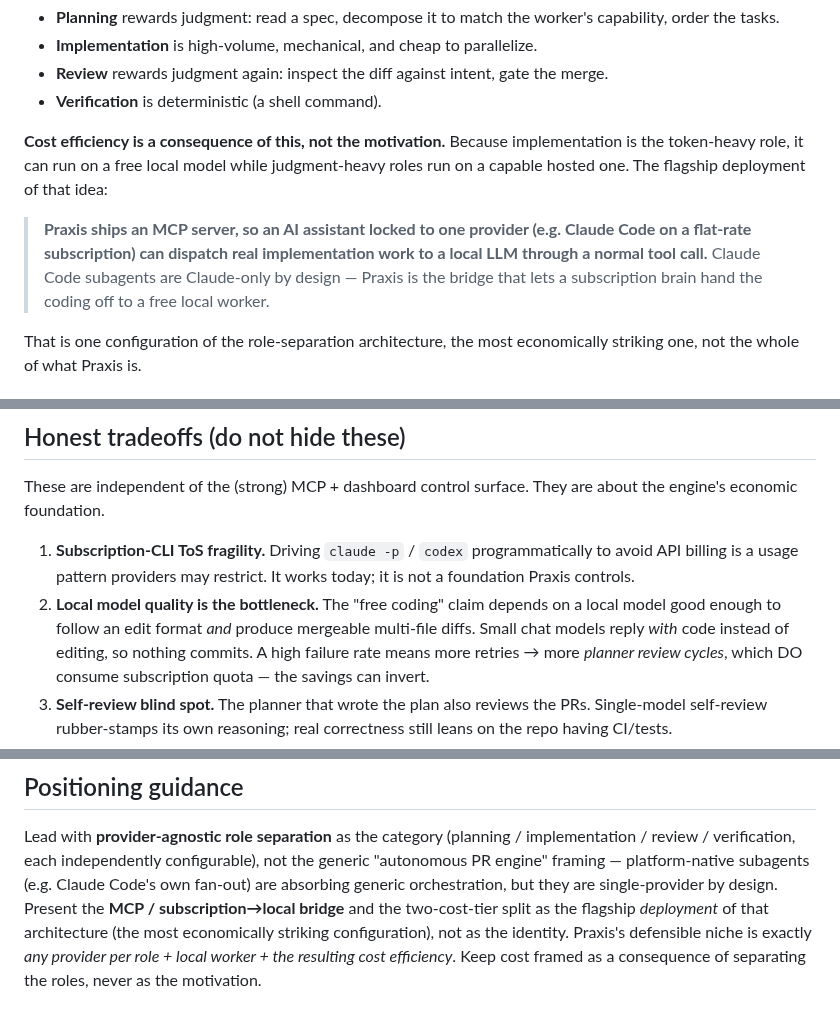
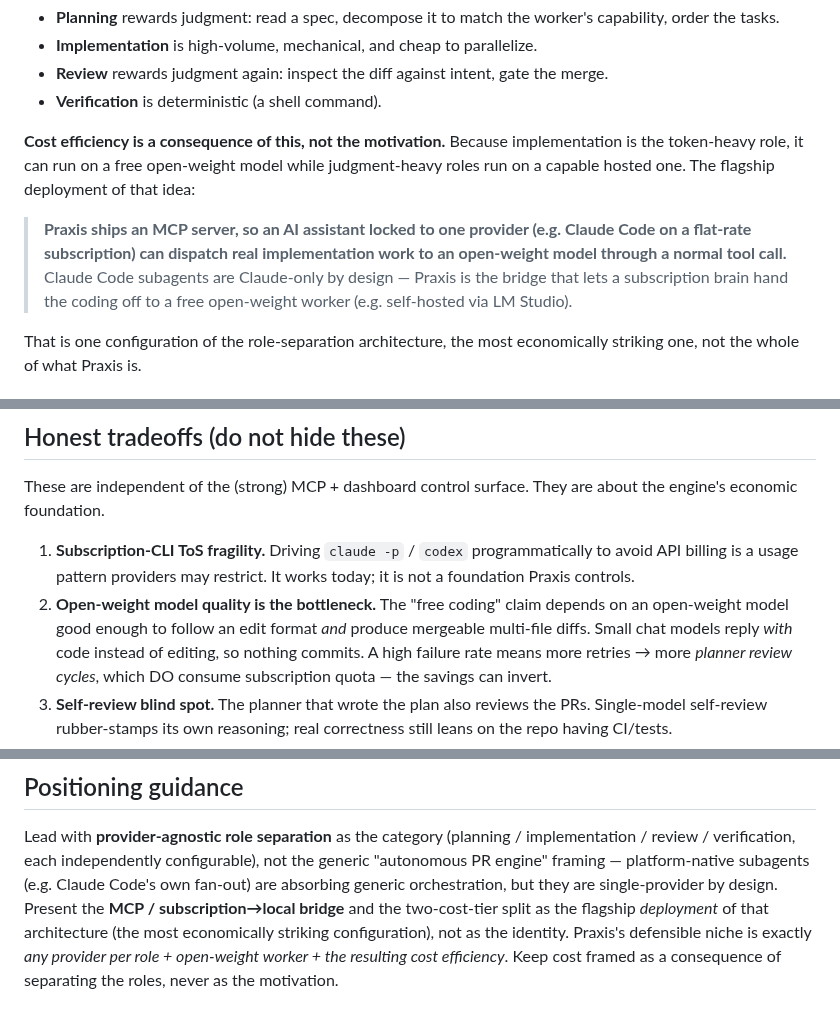
Before and after one commit to adiatmaja/praxis, a Markdown page: docs/positioning.md, 3 parts joined by grey strips. Drawn GitHub-style.

```diff
--- a/docs/positioning.md
+++ b/docs/positioning.md
@@ -24,15 +24,15 @@ preference:
 - **Verification** is deterministic (a shell command).
 
 **Cost efficiency is a consequence of this, not the motivation.** Because
-implementation is the token-heavy role, it can run on a free local model while
+implementation is the token-heavy role, it can run on a free open-weight model while
 judgment-heavy roles run on a capable hosted one. The flagship deployment of that
 idea:
 
 > **Praxis ships an MCP server, so an AI assistant locked to one provider
 > (e.g. Claude Code on a flat-rate subscription) can dispatch real implementation
-> work to a local LLM through a normal tool call.** Claude Code subagents are
-> Claude-only by design — Praxis is the bridge that lets a subscription brain hand
-> the coding off to a free local worker.
+> work to an open-weight model through a normal tool call.** Claude Code subagents
+> are Claude-only by design — Praxis is the bridge that lets a subscription brain
+> hand the coding off to a free open-weight worker (e.g. self-hosted via LM Studio).
 
 That is one configuration of the role-separation architecture, the most economically
 striking one, not the whole of what Praxis is.
@@ -123,8 +123,8 @@ about the engine's economic foundation.
 1. **Subscription-CLI ToS fragility.** Driving `claude -p` / `codex`
    programmatically to avoid API billing is a usage pattern providers may
    restrict. It works today; it is not a foundation Praxis controls.
-2. **Local model quality is the bottleneck.** The "free coding" claim depends on
-   a local model good enough to follow an edit format *and* produce mergeable
+2. **Open-weight model quality is the bottleneck.** The "free coding" claim depends on
+   an open-weight model good enough to follow an edit format *and* produce mergeable
    multi-file diffs. Small chat models reply *with* code instead of editing, so
    nothing commits. A high failure rate means more retries → more *planner
    review cycles*, which DO consume subscription quota — the savings can invert.
@@ -144,5 +144,5 @@ Code's own fan-out) are absorbing generic orchestration, but they are single-pro
 by design. Present the **MCP / subscription→local bridge** and the two-cost-tier
 split as the flagship *deployment* of that architecture (the most economically
 striking configuration), not as the identity. Praxis's defensible niche is exactly
-*any provider per role + local worker + the resulting cost efficiency*. Keep cost
+*any provider per role + open-weight worker + the resulting cost efficiency*. Keep cost
 framed as a consequence of separating the roles, never as the motivation.
```
Also changed, not shown: README.md (+11 -11 lines), docs/mcp.md (+2 -2 lines).
